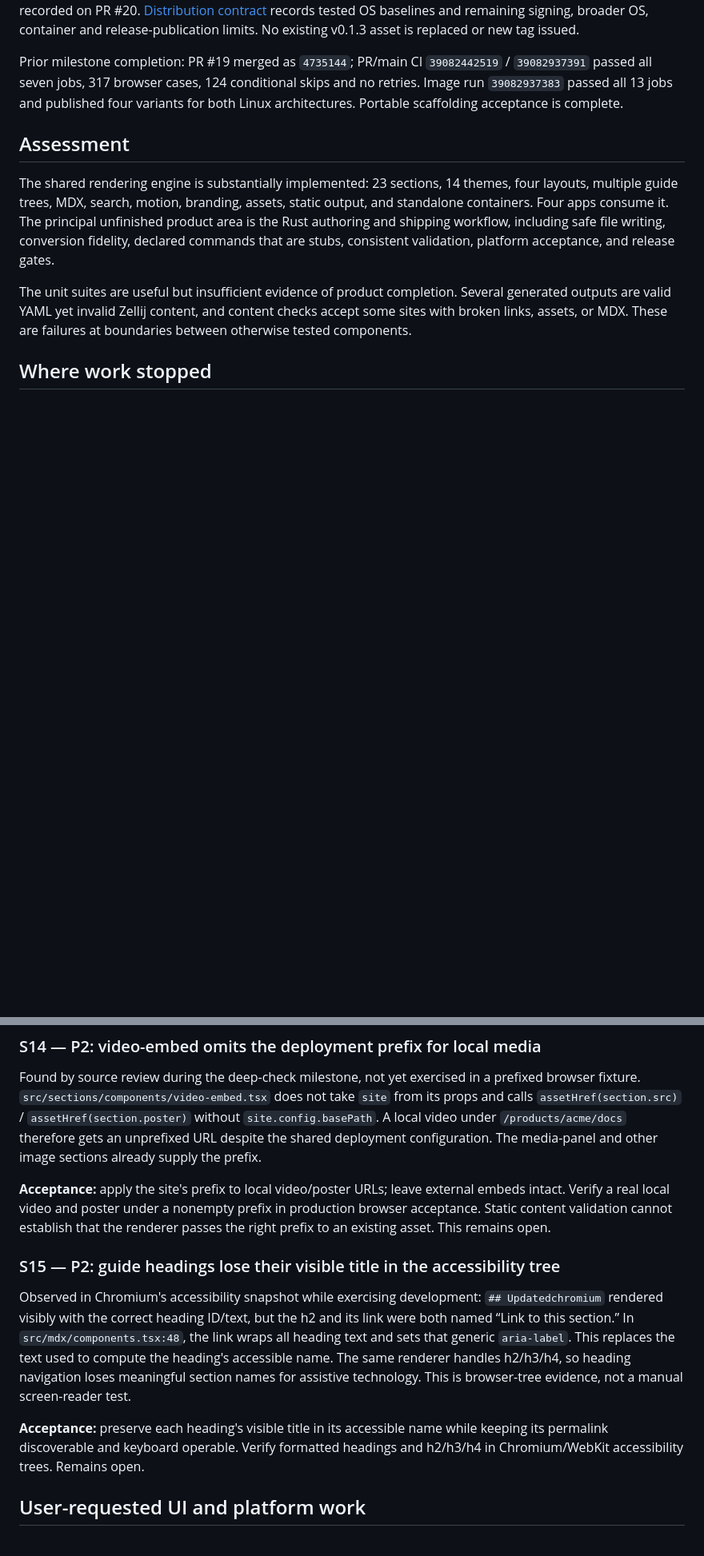
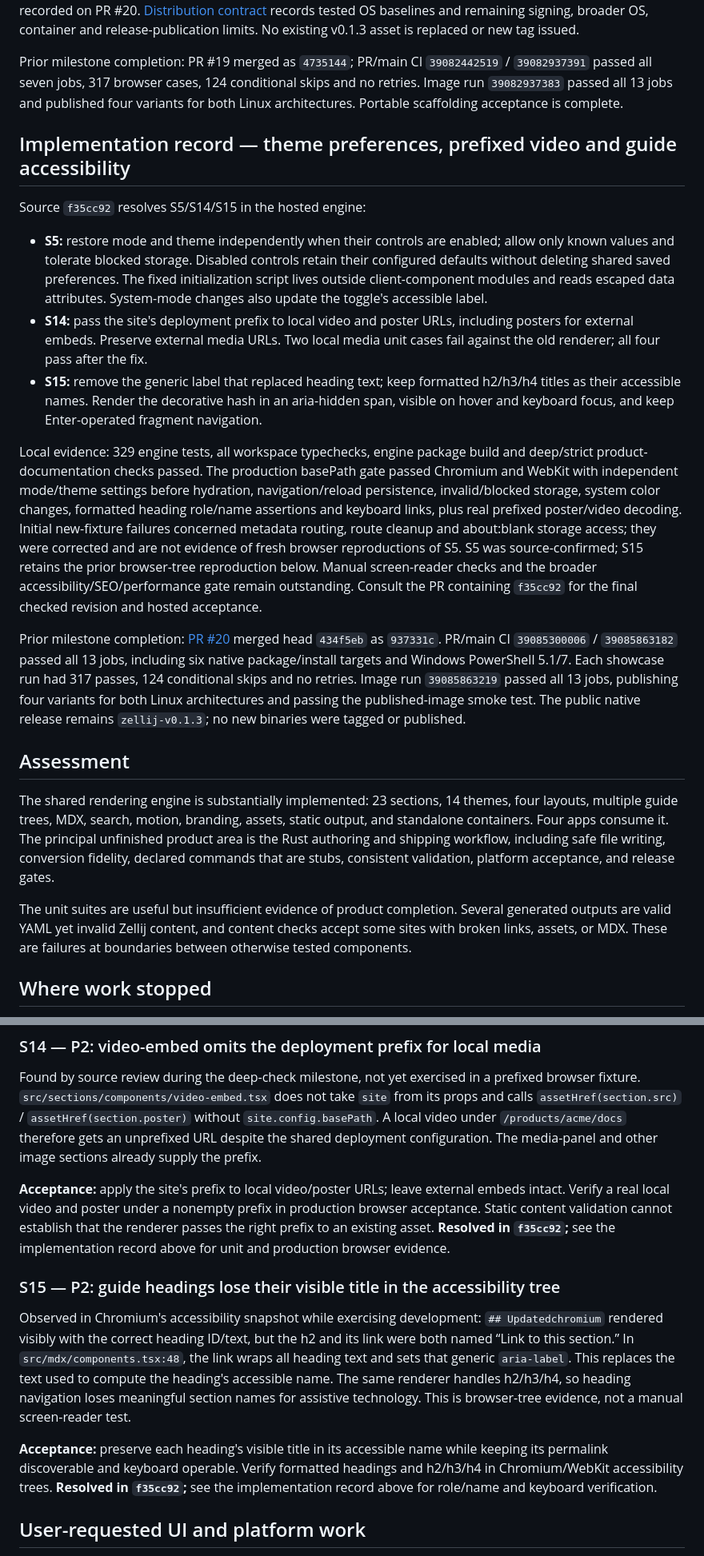
Before and after one commit to mylife-inc/Zellij, a Markdown page: specs/zellij-audit-2026-10-16.md, 2 parts joined by grey strips. Shown at 80% size. Drawn GitHub-style; blank space fills up the shorter version.

Commit message:
Record hosted theme media and accessibility verification

```diff
--- a/specs/zellij-audit-2026-10-16.md
+++ b/specs/zellij-audit-2026-10-16.md
@@ -922,6 +922,43 @@ Prior milestone completion: PR #19 merged as `4735144`; PR/main CI `39082442519`
 no retries. Image run `39082937383` passed all 13 jobs and published four variants
 for both Linux architectures. Portable scaffolding acceptance is complete.
 
+## Implementation record — theme preferences, prefixed video and guide accessibility
+
+Source `f35cc92` resolves S5/S14/S15 in the hosted engine:
+
+- **S5:** restore mode and theme independently when their controls are enabled;
+  allow only known values and tolerate blocked storage. Disabled controls retain
+  their configured defaults without deleting shared saved preferences. The fixed
+  initialization script lives outside client-component modules and reads escaped
+  data attributes. System-mode changes also update the toggle's accessible label.
+- **S14:** pass the site's deployment prefix to local video and poster URLs,
+  including posters for external embeds. Preserve external media URLs. Two local
+  media unit cases fail against the old renderer; all four pass after the fix.
+- **S15:** remove the generic label that replaced heading text; keep formatted
+  h2/h3/h4 titles as their accessible names. Render the decorative hash in an
+  aria-hidden span, visible on hover and keyboard focus, and keep Enter-operated
+  fragment navigation.
+
+Local evidence: 329 engine tests, all workspace typechecks, engine package build
+and deep/strict product-documentation checks passed. The production basePath gate
+passed Chromium and WebKit with independent mode/theme settings before hydration,
+navigation/reload persistence, invalid/blocked storage, system color changes,
+formatted heading role/name assertions and keyboard links, plus real prefixed
+poster/video decoding. Initial new-fixture failures concerned metadata routing,
+route cleanup and about:blank storage access; they were corrected and are not
+evidence of fresh browser reproductions of S5. S5 was source-confirmed; S15 retains
+the prior browser-tree reproduction below. Manual screen-reader checks and the
+broader accessibility/SEO/performance gate remain outstanding. Consult the PR
+containing `f35cc92` for the final checked revision and hosted acceptance.
+
+Prior milestone completion: [PR #20](https://github.com/mylife-inc/Zellij/pull/20)
+merged head `434f5eb` as `937331c`. PR/main CI `39085300006` / `39085863182` passed
+all 13 jobs, including six native package/install targets and Windows PowerShell
+5.1/7. Each showcase run had 317 passes, 124 conditional skips and no retries.
+Image run `39085863219` passed all 13 jobs, publishing four variants for both Linux
+architectures and passing the published-image smoke test. The public native
+release remains `zellij-v0.1.3`; no new binaries were tagged or published.
+
 ## Assessment
 
 The shared rendering engine is substantially implemented: 23 sections, 14
@@ -1330,7 +1367,8 @@ and other image sections already supply the prefix.
 **Acceptance:** apply the site's prefix to local video/poster URLs; leave external
 embeds intact. Verify a real local video and poster under a nonempty prefix in
 production browser acceptance. Static content validation cannot establish that
-the renderer passes the right prefix to an existing asset. This remains open.
+the renderer passes the right prefix to an existing asset. **Resolved in `f35cc92`;**
+see the implementation record above for unit and production browser evidence.
 
 ### S15 — P2: guide headings lose their visible title in the accessibility tree
 
@@ -1345,7 +1383,8 @@ manual screen-reader test.
 
 **Acceptance:** preserve each heading's visible title in its accessible name
 while keeping its permalink discoverable and keyboard operable. Verify formatted
-headings and h2/h3/h4 in Chromium/WebKit accessibility trees. Remains open.
+headings and h2/h3/h4 in Chromium/WebKit accessibility trees. **Resolved in `f35cc92`;**
+see the implementation record above for role/name and keyboard verification.
 
 ## User-requested UI and platform work
 
```
Also changed, not shown: ZELLIJ_CONTEXT.md (+40 -7 lines).
